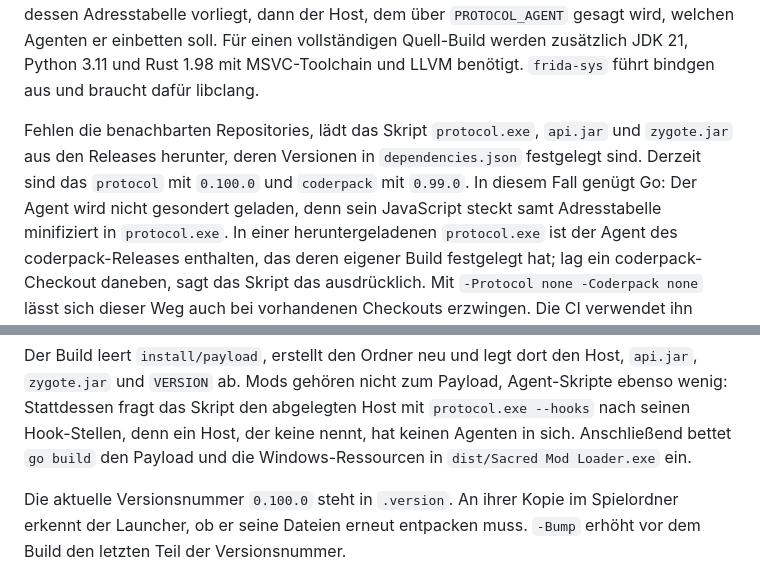
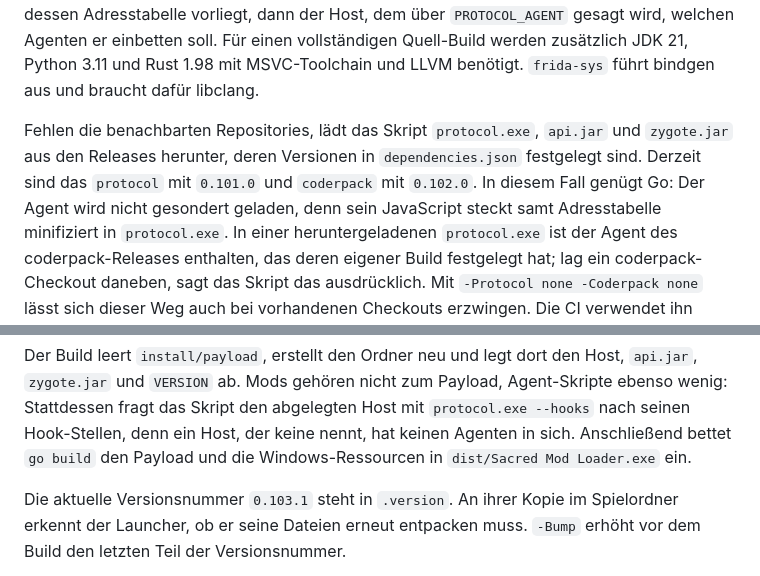
Before and after one commit to ancaria-dev/launcher, a Markdown page: README.DE.md, 2 parts joined by grey strips. GitHub-like rendering.

Commit message:
Point the launcher READMEs at the current pins and version

```diff
--- a/README.DE.md
+++ b/README.DE.md
@@ -168,8 +168,8 @@ benötigt. `frida-sys` führt bindgen aus und braucht dafür libclang.
 
 Fehlen die benachbarten Repositories, lädt das Skript `protocol.exe`,
 `api.jar` und `zygote.jar` aus den Releases herunter, deren Versionen in
-`dependencies.json` festgelegt sind. Derzeit sind das `protocol` mit `0.100.0`
-und `coderpack` mit `0.99.0`. In diesem Fall genügt Go: Der Agent wird nicht
+`dependencies.json` festgelegt sind. Derzeit sind das `protocol` mit `0.101.0`
+und `coderpack` mit `0.102.0`. In diesem Fall genügt Go: Der Agent wird nicht
 gesondert geladen, denn sein JavaScript steckt samt Adresstabelle minifiziert
 in `protocol.exe`. In einer heruntergeladenen `protocol.exe` ist der Agent des
 coderpack-Releases enthalten, das deren eigener Build festgelegt hat; lag ein
@@ -204,7 +204,7 @@ Agent-Skripte ebenso wenig: Stattdessen fragt das Skript den abgelegten Host mit
 hat keinen Agenten in sich. Anschließend bettet `go build` den Payload und die
 Windows-Ressourcen in `dist/Sacred Mod Loader.exe` ein.
 
-Die aktuelle Versionsnummer `0.100.0` steht in `.version`. An ihrer Kopie im
+Die aktuelle Versionsnummer `0.103.1` steht in `.version`. An ihrer Kopie im
 Spielordner erkennt der Launcher, ob er seine Dateien erneut entpacken muss.
 `-Bump` erhöht vor dem Build den letzten Teil der Versionsnummer.
 
```
Also changed, not shown: README.EN.md (+2 -2 lines), README.md (+3 -3 lines).
